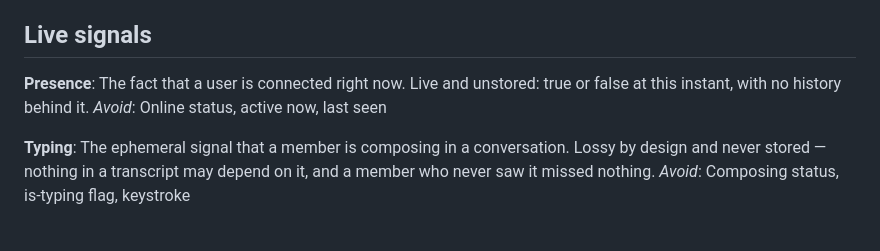
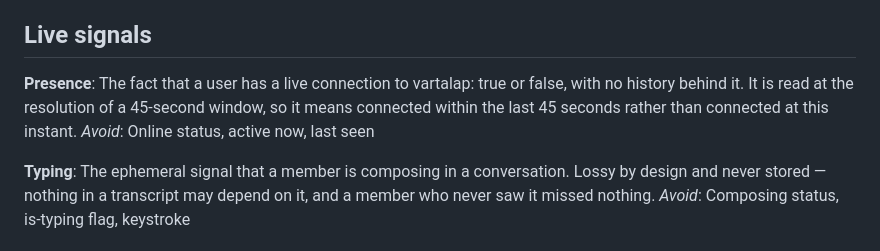
Before and after one commit to paramcodes/vartalap, a Markdown page: GLOSSARY.md, the part around the change. GitHub-like rendering.

```diff
--- a/GLOSSARY.md
+++ b/GLOSSARY.md
@@ -102,7 +102,7 @@ _Avoid_: Send queue, event log
 ## Live signals
 
 **Presence**:
-The fact that a user is connected right now. Live and unstored: true or false at this instant, with no history behind it.
+The fact that a user has a live connection to vartalap: true or false, with no history behind it. It is read at the resolution of a 45-second window, so it means connected within the last 45 seconds rather than connected at this instant.
 _Avoid_: Online status, active now, last seen
 
 **Typing**:
```
Also changed, not shown: docs/adr/0006-presence.md (added, +124 -0 lines), docs/concepts/presence-and-typing.md (added, +113 -0 lines).
